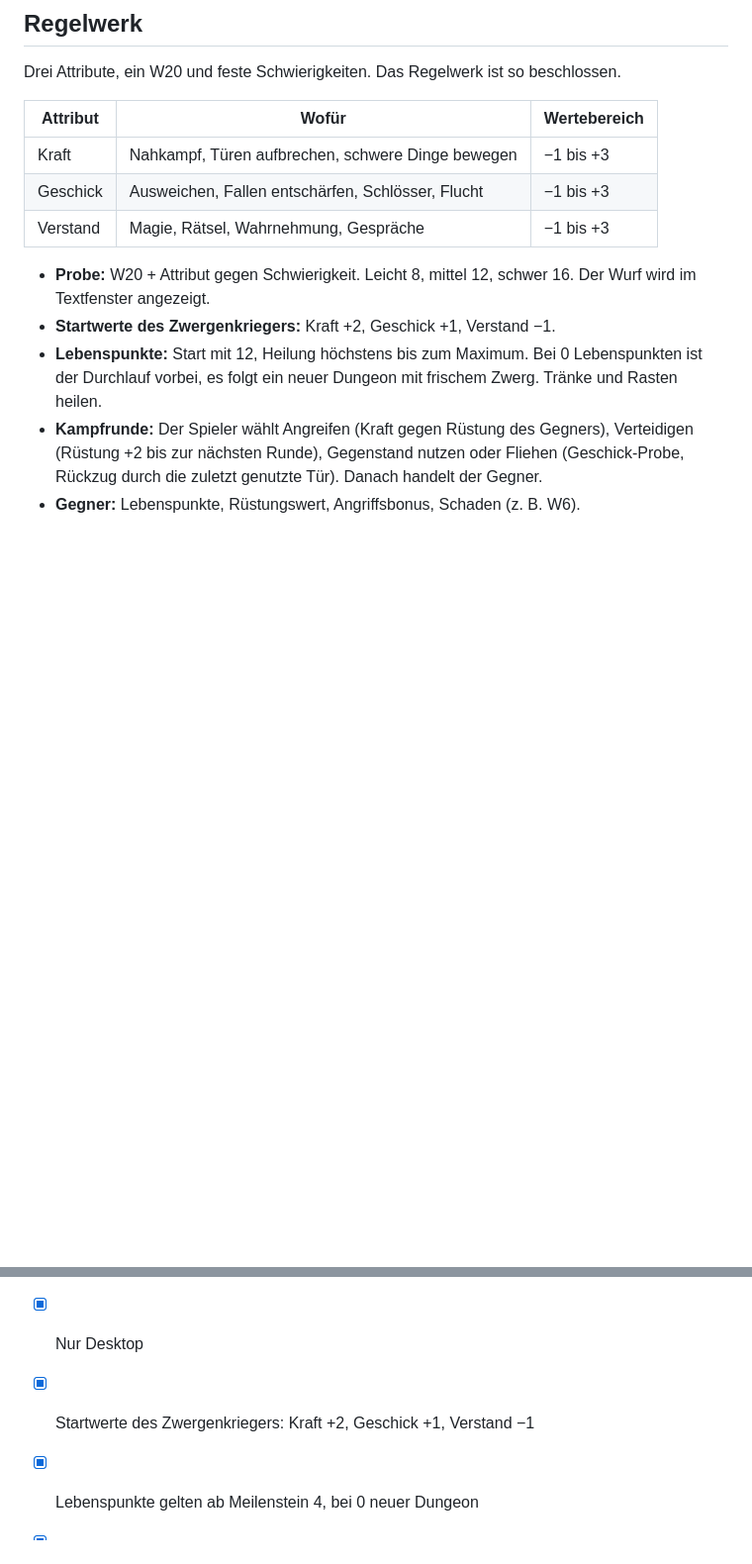
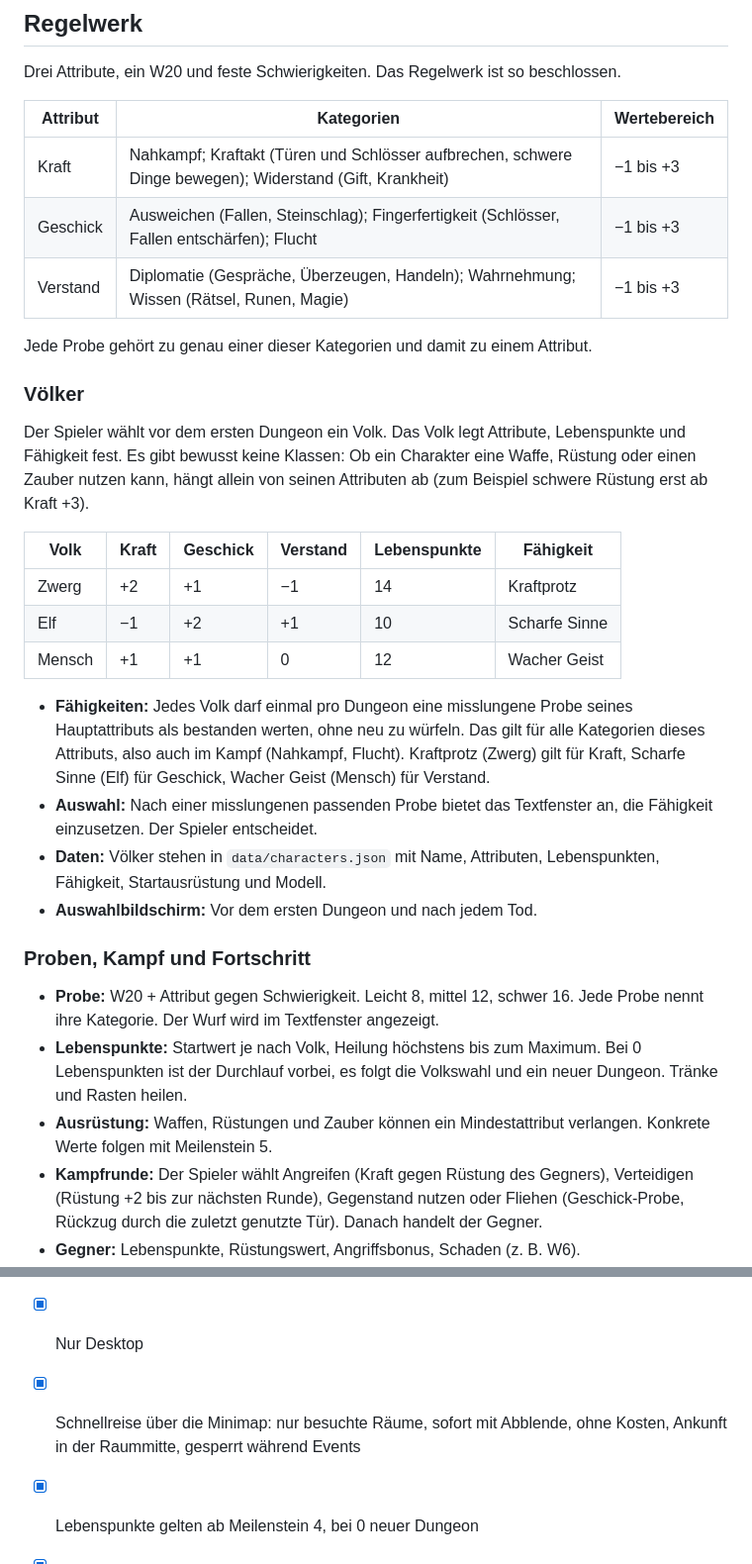
Before and after one commit to herrjakob-games/dungeon-gametest, a Markdown page: docs/GDD.md, 2 parts joined by grey strips. Shown at 99% size. GitHub-like rendering; blank space fills up the shorter version.

Commit message:
GDD: Völker, Fähigkeiten und Proben-Kategorien
Volkswahl (Zwerg, Elf, Mensch) statt Klassen, eine Fähigkeit pro Volk,
neun Proben-Kategorien und Volks-Bedingungen für Events.

Co-Authored-By: Claude Opus 5.5 <noreply@anthropic.com>
Claude-Session: https://claude.ai/code/session_01MVATxXj5acMT7acLfqHc3G

```diff
--- a/docs/GDD.md
+++ b/docs/GDD.md
@@ -60,15 +60,34 @@ Das Spiel kennt zwei Modi: freie Erkundung in Echtzeit und rundenbasierte Events
 
 Drei Attribute, ein W20 und feste Schwierigkeiten. Das Regelwerk ist so beschlossen.
 
-| Attribut | Wofür | Wertebereich |
+| Attribut | Kategorien | Wertebereich |
 | --- | --- | --- |
-| Kraft | Nahkampf, Türen aufbrechen, schwere Dinge bewegen | −1 bis +3 |
-| Geschick | Ausweichen, Fallen entschärfen, Schlösser, Flucht | −1 bis +3 |
-| Verstand | Magie, Rätsel, Wahrnehmung, Gespräche | −1 bis +3 |
+| Kraft | Nahkampf; Kraftakt (Türen und Schlösser aufbrechen, schwere Dinge bewegen); Widerstand (Gift, Krankheit) | −1 bis +3 |
+| Geschick | Ausweichen (Fallen, Steinschlag); Fingerfertigkeit (Schlösser, Fallen entschärfen); Flucht | −1 bis +3 |
+| Verstand | Diplomatie (Gespräche, Überzeugen, Handeln); Wahrnehmung; Wissen (Rätsel, Runen, Magie) | −1 bis +3 |
 
-- **Probe:** W20 + Attribut gegen Schwierigkeit. Leicht 8, mittel 12, schwer 16. Der Wurf wird im Textfenster angezeigt.
-- **Startwerte des Zwergenkriegers:** Kraft +2, Geschick +1, Verstand −1.
-- **Lebenspunkte:** Start mit 12, Heilung höchstens bis zum Maximum. Bei 0 Lebenspunkten ist der Durchlauf vorbei, es folgt ein neuer Dungeon mit frischem Zwerg. Tränke und Rasten heilen.
+Jede Probe gehört zu genau einer dieser Kategorien und damit zu einem Attribut.
+
+### Völker
+
+Der Spieler wählt vor dem ersten Dungeon ein Volk. Das Volk legt Attribute, Lebenspunkte und Fähigkeit fest. Es gibt bewusst keine Klassen: Ob ein Charakter eine Waffe, Rüstung oder einen Zauber nutzen kann, hängt allein von seinen Attributen ab (zum Beispiel schwere Rüstung erst ab Kraft +3).
+
+| Volk | Kraft | Geschick | Verstand | Lebenspunkte | Fähigkeit |
+| --- | --- | --- | --- | --- | --- |
+| Zwerg | +2 | +1 | −1 | 14 | Kraftprotz |
+| Elf | −1 | +2 | +1 | 10 | Scharfe Sinne |
+| Mensch | +1 | +1 | 0 | 12 | Wacher Geist |
+
+- **Fähigkeiten:** Jedes Volk darf einmal pro Dungeon eine misslungene Probe seines Hauptattributs als bestanden werten, ohne neu zu würfeln. Das gilt für alle Kategorien dieses Attributs, also auch im Kampf (Nahkampf, Flucht). Kraftprotz (Zwerg) gilt für Kraft, Scharfe Sinne (Elf) für Geschick, Wacher Geist (Mensch) für Verstand.
+- **Auswahl:** Nach einer misslungenen passenden Probe bietet das Textfenster an, die Fähigkeit einzusetzen. Der Spieler entscheidet.
+- **Daten:** Völker stehen in `data/characters.json` mit Name, Attributen, Lebenspunkten, Fähigkeit, Startausrüstung und Modell.
+- **Auswahlbildschirm:** Vor dem ersten Dungeon und nach jedem Tod.
+
+### Proben, Kampf und Fortschritt
+
+- **Probe:** W20 + Attribut gegen Schwierigkeit. Leicht 8, mittel 12, schwer 16. Jede Probe nennt ihre Kategorie. Der Wurf wird im Textfenster angezeigt.
+- **Lebenspunkte:** Startwert je nach Volk, Heilung höchstens bis zum Maximum. Bei 0 Lebenspunkten ist der Durchlauf vorbei, es folgt die Volkswahl und ein neuer Dungeon. Tränke und Rasten heilen.
+- **Ausrüstung:** Waffen, Rüstungen und Zauber können ein Mindestattribut verlangen. Konkrete Werte folgen mit Meilenstein 5.
 - **Kampfrunde:** Der Spieler wählt Angreifen (Kraft gegen Rüstung des Gegners), Verteidigen (Rüstung +2 bis zur nächsten Runde), Gegenstand nutzen oder Fliehen (Geschick-Probe, Rückzug durch die zuletzt genutzte Tür). Danach handelt der Gegner.
 - **Gegner:** Lebenspunkte, Rüstungswert, Angriffsbonus, Schaden (z. B. W6).
 - **Ersatz-Kampf bis Meilenstein 5:** Der Effekt `combat` ist eine einzige Kraft-Probe (W20 + Kraft) gegen die Rüstung des Monsters. Erfolg ist ein Sieg. Fehlschlag kostet den Schaden des Monsters, die übrigen Effekte des Ergebnisses (etwa Beute) entfallen dann.
@@ -160,7 +181,7 @@ Sieben Schritte, jeder endet mit etwas Spielbarem, das Christian im Browser test
 - [x] Tod: Neustart mit neuem Dungeon (Permadeath)
 - [x] Verhalten beim erneuten Betreten eines Raums: Durchlaufen ohne neues Event
 - [x] Nur Desktop
-- [x] Startwerte des Zwergenkriegers: Kraft +2, Geschick +1, Verstand −1
+- [x] Schnellreise über die Minimap: nur besuchte Räume, sofort mit Abblende, ohne Kosten, Ankunft in der Raummitte, gesperrt während Events
 - [x] Lebenspunkte gelten ab Meilenstein 4, bei 0 neuer Dungeon
 - [x] Beute bis Meilenstein 5 nur Gold: tier1 = 2W6, tier2 = 4W6
 - [x] Ersatz-Kampf bis Meilenstein 5: eine Kraft-Probe gegen die Rüstung des Monsters
```
Also changed, not shown: other parts of docs/GDD.md (+10 -3 lines).
